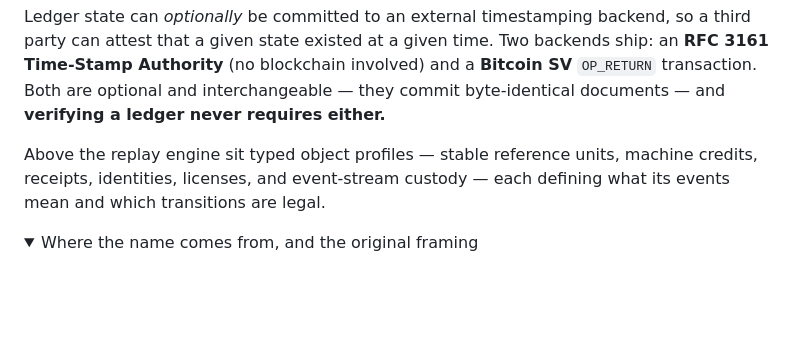
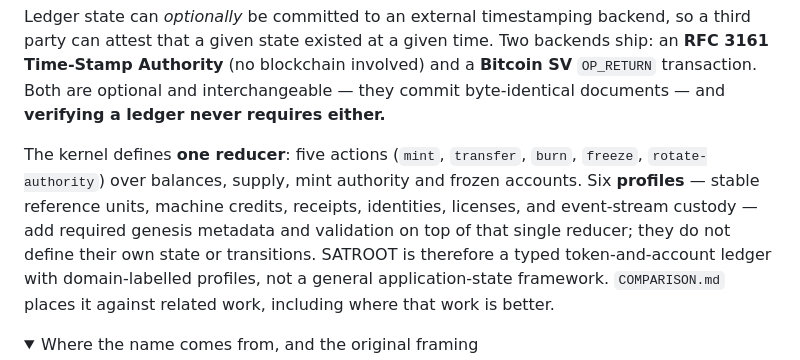
Before and after one commit to parthod0x/satroot, a Markdown page: README.md, the part around the change. Rendered like a GitHub page; folded sections open; blank space fills up the shorter version.

```diff
--- a/README.md
+++ b/README.md
@@ -19,9 +19,15 @@ involved) and a **Bitcoin SV** `OP_RETURN` transaction. Both are optional and
 interchangeable — they commit byte-identical documents — and **verifying a
 ledger never requires either.**
 
-Above the replay engine sit typed object profiles — stable reference units,
-machine credits, receipts, identities, licenses, and event-stream custody —
-each defining what its events mean and which transitions are legal.
+The kernel defines **one reducer**: five actions (`mint`, `transfer`, `burn`,
+`freeze`, `rotate-authority`) over balances, supply, mint authority and frozen
+accounts. Six **profiles** — stable reference units, machine credits,
+receipts, identities, licenses, and event-stream custody — add required
+genesis metadata and validation on top of that single reducer; they do not
+define their own state or transitions. SATROOT is therefore a typed
+token-and-account ledger with domain-labelled profiles, not a general
+application-state framework. `COMPARISON.md` places it against related work,
+including where that work is better.
 
 <details>
 <summary>Where the name comes from, and the original framing</summary>
```
Also changed, not shown: CHANGELOG.md (+1 -0 lines), COMPARISON.md (+167 -121 lines).
